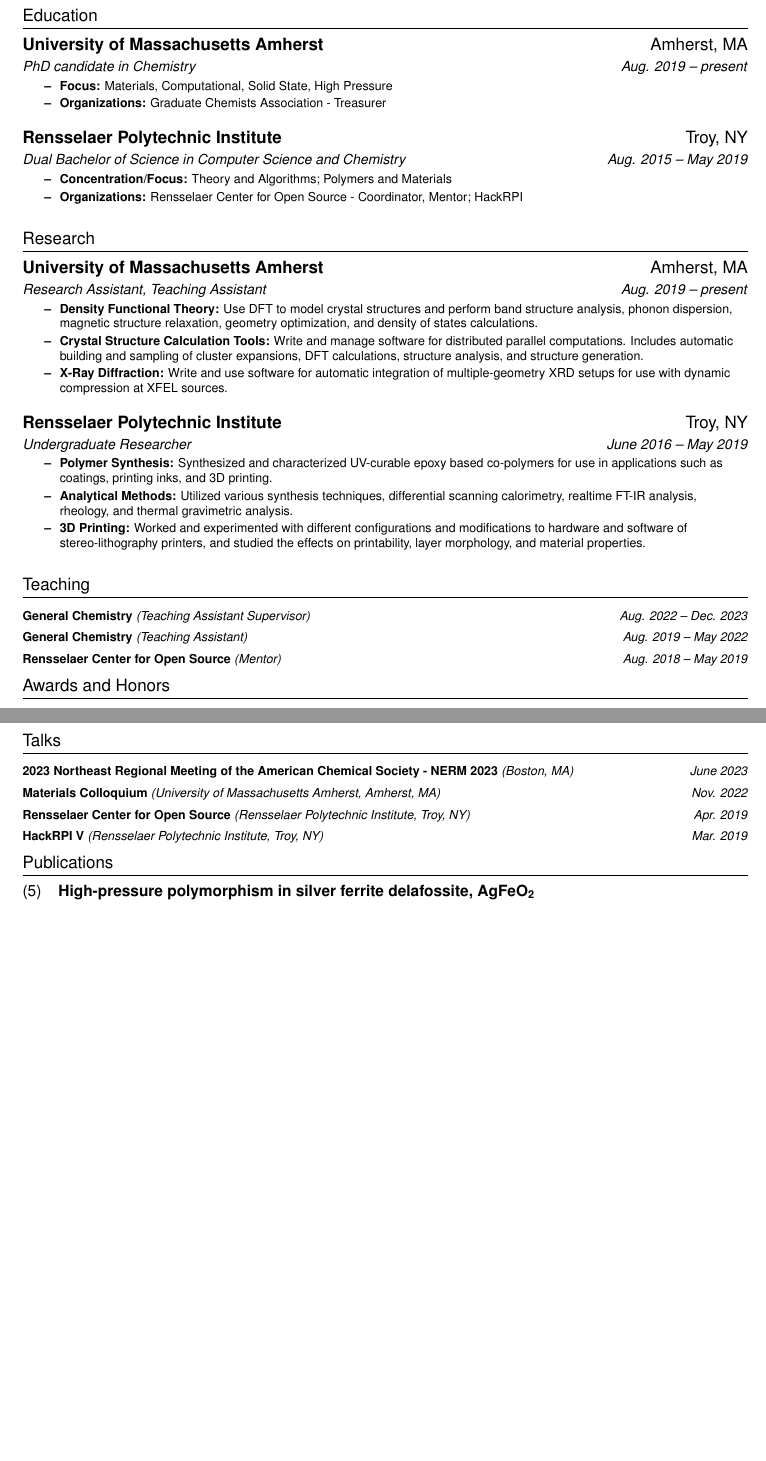
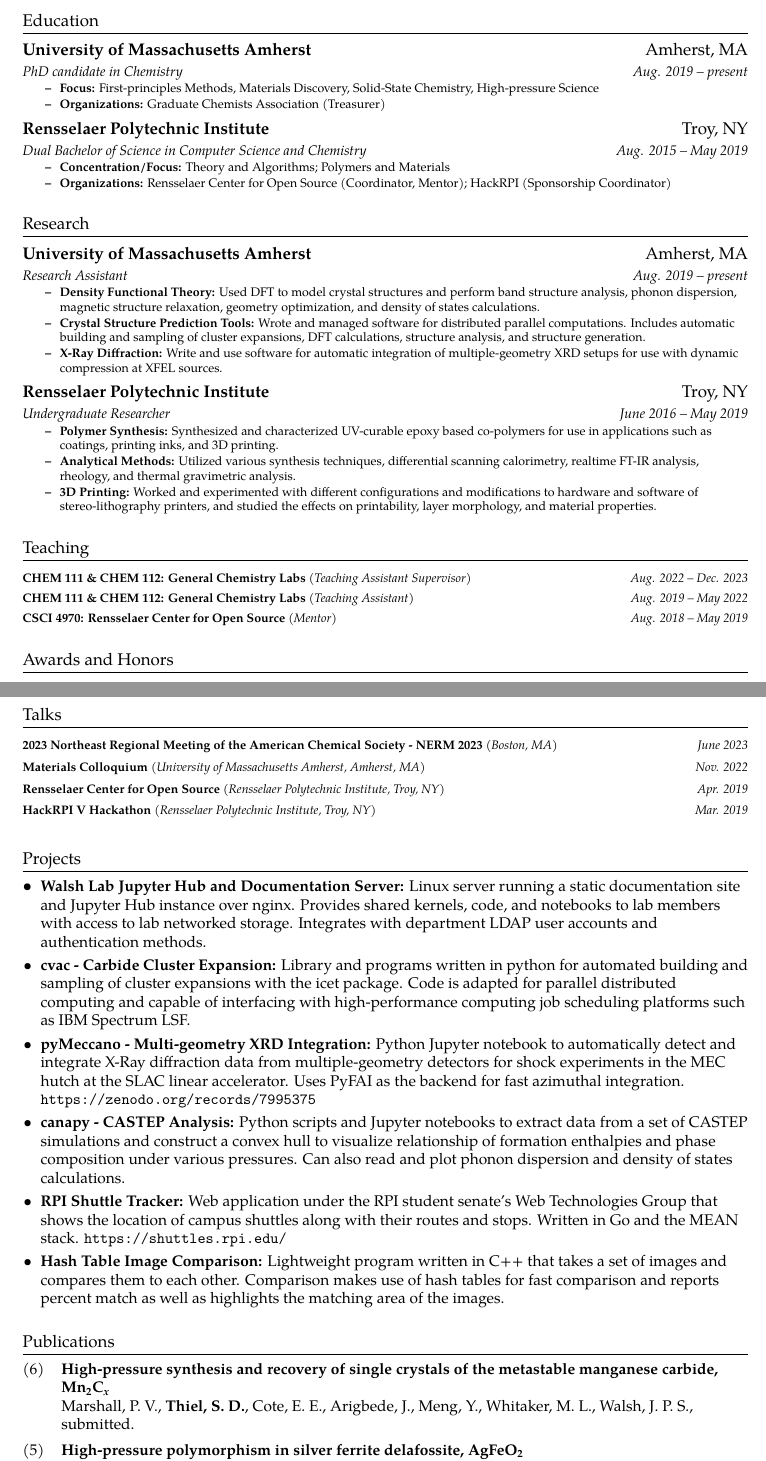
Before and after one commit to ScottNotFound/CV, a LaTeX CV (cv.tex, which reads ref.bib): two parts of pages 1 and 2 of 2 before the commit and two parts of pages 1 and 2 of 3 after it, joined at a grey line, cut so that both start at the same text, the shorter picture padded with empty space. Compiled offline with pdfLaTeX.

Commit message:
Update cv - sub MnC - other small changes

```diff
--- a/cv.tex
+++ b/cv.tex
@@ -6,7 +6,7 @@
 %------------------------
 \documentclass[letterpaper,11pt]{article}
 \usepackage{geometry}
-\usepackage{helvet}
+% \usepackage{helvet}
 \usepackage[T1]{fontenc}
 % \usepackage{latexsym}
 \usepackage[empty]{fullpage}
@@ -75,7 +98,7 @@
 footskip=3em
 }
 
-\renewcommand\familydefault{\sfdefault}
+% \renewcommand\familydefault{lmr}
 
 \pagestyle{fancy}
 \fancyhf{} % clear all header and footer fields
@@ -142,6 +165,16 @@
     \end{tabularx}\vspace{-12pt}
 }
 
+\newcommand{\project}[2]{
+    \vspace{-4pt}
+    \item
+    \small
+    \textbf{#1:}
+    {#2
+        \vspace{-2pt}
+    }
+}
+
 \renewcommand*{\bibfont}{\normalfont\small}
 
 %-------------------------------------------
@@ -165,8 +204,8 @@
         {University of Massachusetts Amherst}{Amherst, MA}
         {PhD candidate in Chemistry}{Aug. 2019 -- present}
         \begin{itemize}
-            \positionSubItem{Focus:}{Materials, Computational, Solid State, High Pressure}
-            \positionSubItem{Organizations:}{Graduate Chemists Association - Treasurer}
+            \positionSubItem{Focus:}{First-principles Methods, Materials Discovery, Solid-State Chemistry, High-pressure Science}
+            \positionSubItem{Organizations:}{Graduate Chemists Association (Treasurer)}
         \end{itemize}
     \end{itemize}
 
@@ -178,7 +217,7 @@
         {Dual Bachelor of Science in Computer Science and Chemistry}{Aug. 2015 -- May 2019}
         \begin{itemize}
             \positionSubItem{Concentration/Focus:}{Theory and Algorithms; Polymers and Materials}
-            \positionSubItem{Organizations:}{Rensselaer Center for Open Source - Coordinator, Mentor; HackRPI}
+            \positionSubItem{Organizations:}{Rensselaer Center for Open Source (Coordinator, Mentor); HackRPI (Sponsorship Coordinator)}
         \end{itemize}
     \end{itemize}
 
@@ -189,12 +228,12 @@
     \begin{itemize}[leftmargin=0pt]
         \positionItem
         {University of Massachusetts Amherst}{Amherst, MA}
-        {Research Assistant, Teaching Assistant}{Aug. 2019 -- present}
+        {Research Assistant}{Aug. 2019 -- present}
         \begin{itemize}
             \positionSubItem{Density Functional Theory:}
-                {Use DFT to model crystal structures and perform band structure analysis, phonon dispersion, magnetic structure relaxation, geometry optimization, and density of states calculations.}
-            \positionSubItem{Crystal Structure Calculation Tools:}
-                {Write and manage software for distributed parallel computations. Includes automatic building and sampling of cluster expansions, DFT calculations, structure analysis, and structure generation.}
+                {Used DFT to model crystal structures and perform band structure analysis, phonon dispersion, magnetic structure relaxation, geometry optimization, and density of states calculations.}
+            \positionSubItem{Crystal Structure Prediction Tools:}
+                {Wrote and managed software for distributed parallel computations. Includes automatic building and sampling of cluster expansions, DFT calculations, structure analysis, and structure generation.}
             \positionSubItem{X-Ray Diffraction:}
                 {Write and use software for automatic integration of multiple-geometry XRD setups for use with dynamic compression at XFEL sources.}
         \end{itemize}
@@ -220,11 +259,12 @@
 \section{Teaching}
     \vspace{4pt}
     \begin{itemize}[leftmargin=0pt]
-        \teaching{General Chemistry}{Teaching Assistant Supervisor}{Aug. 2022 -- Dec. 2023}
-        \teaching{General Chemistry}{Teaching Assistant}{Aug. 2019 -- May 2022}
-        \teaching{Rensselaer Center for Open Source}{Mentor}{Aug. 2018 -- May 2019}
+        \teaching{CHEM 111 \& CHEM 112: General Chemistry Labs}{Teaching Assistant Supervisor}{Aug. 2022 -- Dec. 2023}
+        \teaching{CHEM 111 \& CHEM 112: General Chemistry Labs}{Teaching Assistant}{Aug. 2019 -- May 2022}
+        \teaching{CSCI 4970: Rensselaer Center for Open Source}{Mentor}{Aug. 2018 -- May 2019}
     \end{itemize}
 
+\vspace{2pt}
 % -------AWARDS--------
 \section{Awards and Honors}
     \vspace{4pt}
@@ -259,13 +299,32 @@
         \presentation{2023 Northeast Regional Meeting of the American Chemical Society - NERM 2023}{Boston, MA}{June 2023}
         \presentation{Materials Colloquium}{University of Massachusetts Amherst, Amherst, MA}{Nov. 2022}
         \presentation{Rensselaer Center for Open Source}{Rensselaer Polytechnic Institute, Troy, NY}{Apr. 2019}
-        \presentation{HackRPI V}{Rensselaer Polytechnic Institute, Troy, NY}{Mar. 2019}
-        % \presentation{Rensselaer Center for Open Source}{Rensselaer Polytechnic Institute, Troy, NY}{Nov. 2018}
-        % \presentation{Call for Code Hackathon}{Rensselaer Polytechnic Institute, Troy, NY}{Sept. 2018}
+        \presentation{HackRPI V Hackathon}{Rensselaer Polytechnic Institute, Troy, NY}{Mar. 2019}
     \end{itemize}
 
+\vspace{2pt}
+%-----------PROJECTS-----------------
+\section{Projects}
+    \vspace{4pt}
+    \begin{itemize}[leftmargin=*]
+        \project{Walsh Lab Jupyter Hub and Documentation Server}
+            {Linux server running a static documentation site and Jupyter Hub instance over nginx. Provides shared kernels, code, and notebooks to lab members with access to lab networked storage. Integrates with department LDAP user accounts and authentication methods.}
+        \project{cvac - Carbide Cluster Expansion}
+            {Library and programs written in python for automated building and sampling of cluster expansions with the icet package. Code is adapted for parallel distributed computing and capable of interfacing with high-performance computing job scheduling platforms such as IBM Spectrum LSF.}
+        \project{pyMeccano - Multi-geometry XRD Integration}
+            {Python Jupyter notebook to automatically detect and integrate X-Ray diffraction data from multiple-geometry detectors for shock experiments in the MEC hutch at the SLAC linear accelerator. Uses PyFAI as the backend for fast azimuthal integration. \url{https://zenodo.org/records/7995375}}
+        \project{canapy - CASTEP Analysis}
+            {Python scripts and Jupyter notebooks to extract data from a set of CASTEP simulations and construct a convex hull to visualize relationship of formation enthalpies and phase composition under various pressures. Can also read and plot phonon dispersion and density of states calculations.}
+        \project{RPI Shuttle Tracker}
+            {Web application under the RPI student senate’s Web Technologies Group that shows the location of campus shuttles along with their routes and stops. Written in Go and the MEAN stack. \url{https://shuttles.rpi.edu/}}
+        \project{Hash Table Image Comparison}
+            {Lightweight program written in C++ that takes a set of images and compares them to each other. Comparison makes use of hash tables for fast comparison and reports percent match as well as highlights the matching area of the images.}
+    \end{itemize}
+
+
+%-------PUBLICATIONS--------
+\section{Publications}
 \nocite{*}
-\section{Publications}
 \printbibliography[heading=none]
 
 \end{document}
--- a/ref.bib
+++ b/ref.bib
@@ -51,4 +51,4 @@
 @article{manganaro2024high,
     author = {Nicholas S. Manganaro and Scott D. Ambos and Matthew DeCapua and Scott D. Thiel and Wyatt E. Mitchell and Zhenxian Liu and Dongzhou Zhang and Phuong Q. H. Nguyen and Barbara Lavina and Esen Ercan Alp and Jun Yan and James P. S. Walsh},
     title = {High-pressure polymorphism in silver ferrite delafossite, \ce{AgFeO2}},
-    note = {submitted}
+    note = {submitted},
```
Also changed, not shown: cv.tex (41 more changed lines), ref.bib (10 more changed lines).
